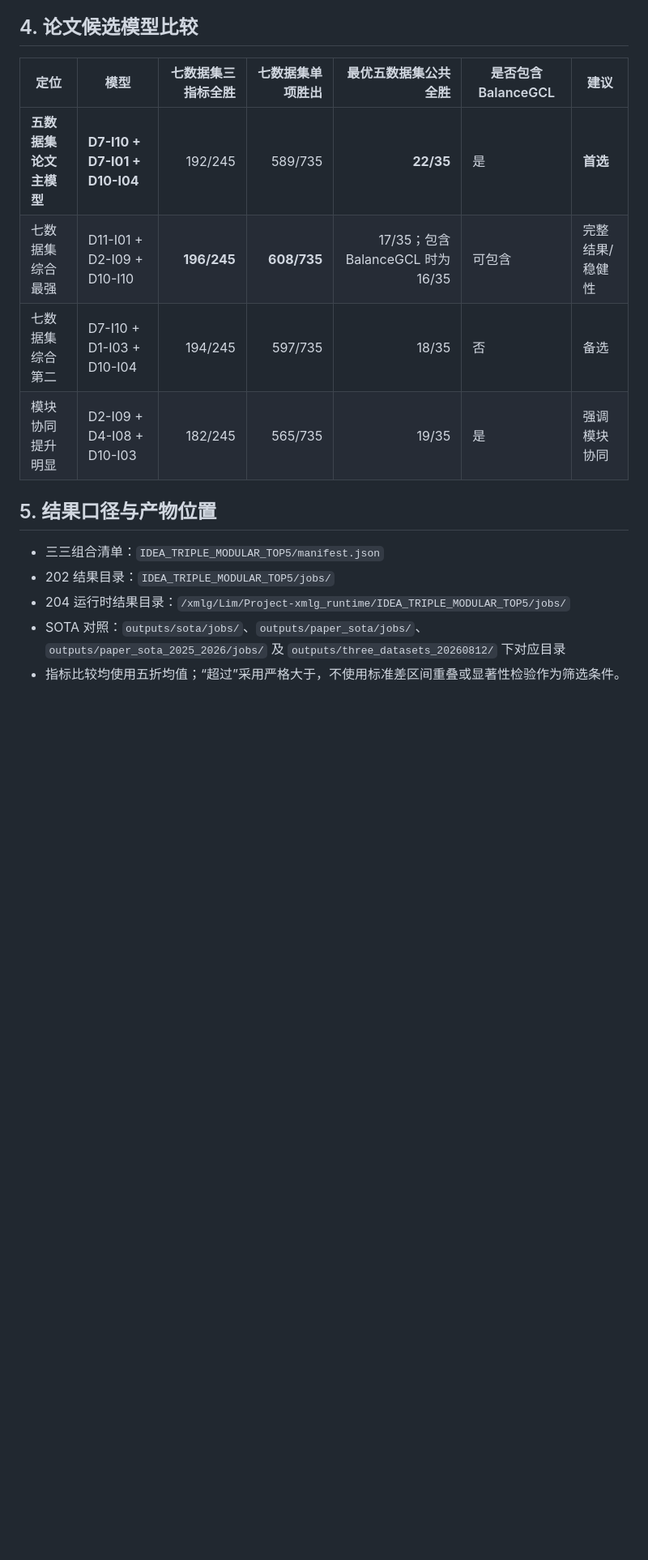
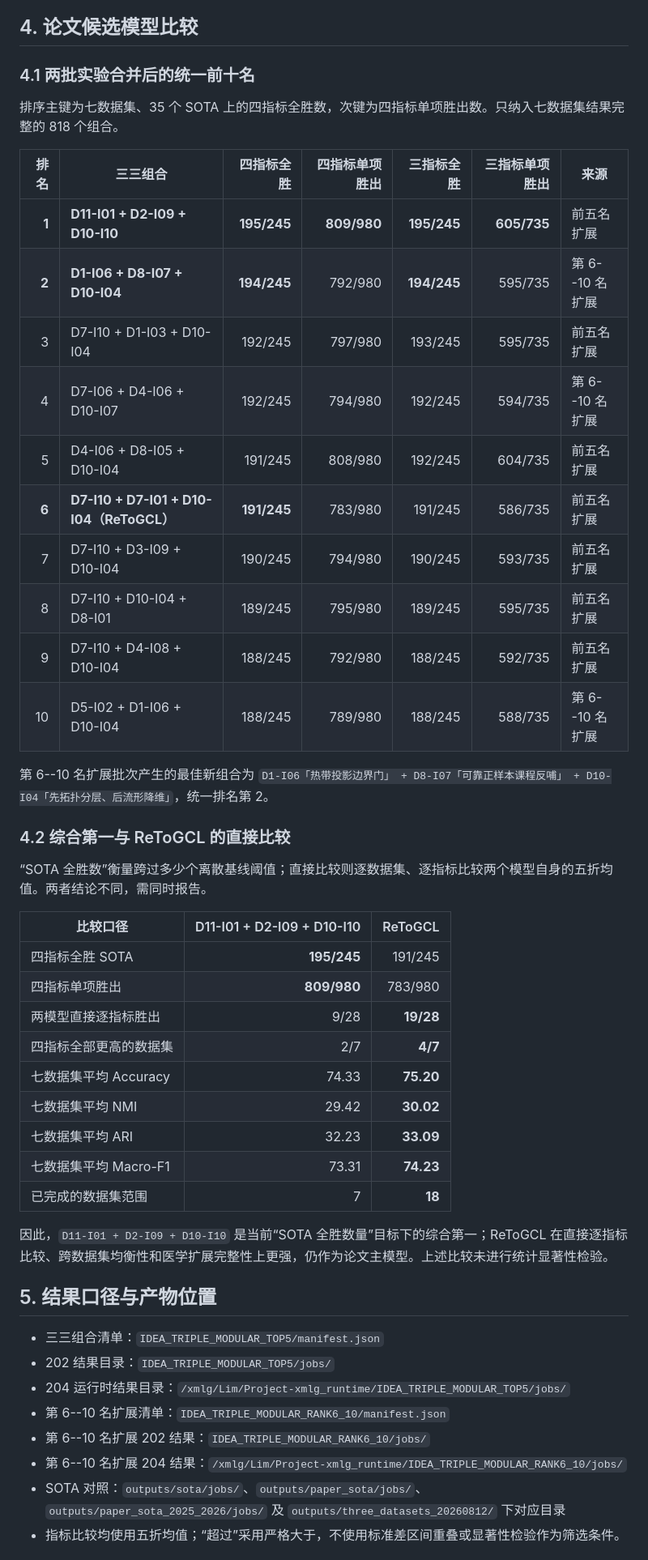
Before and after one commit to CFLIMGQ0/ReToGCL, a Markdown page: table.md, the part around one of its changes. Shown at 81% size. Drawn GitHub-style; blank space fills up the shorter version.

```diff
--- a/table.md
+++ b/table.md
@@ -106,18 +98,51 @@
 
 ## 4. 论文候选模型比较
 
-| 定位 | 模型 | 七数据集三指标全胜 | 七数据集单项胜出 | 最优五数据集公共全胜 | 是否包含 BalanceGCL | 建议 |
-| --- | --- | ---: | ---: | ---: | --- | --- |
-| **五数据集论文主模型** | **D7-I10 + D7-I01 + D10-I04** | 192/245 | 589/735 | **22/35** | 是 | **首选** |
-| 七数据集综合最强 | D11-I01 + D2-I09 + D10-I10 | **196/245** | **608/735** | 17/35；包含 BalanceGCL 时为 16/35 | 可包含 | 完整结果/稳健性 |
-| 七数据集综合第二 | D7-I10 + D1-I03 + D10-I04 | 194/245 | 597/735 | 18/35 | 否 | 备选 |
-| 模块协同提升明显 | D2-I09 + D4-I08 + D10-I03 | 182/245 | 565/735 | 19/35 | 是 | 强调模块协同 |
+### 4.1 两批实验合并后的统一前十名
+
+排序主键为七数据集、35 个 SOTA 上的四指标全胜数，次键为四指标单项胜出数。只纳入七数据集结果完整的 818 个组合。
+
+| 排名 | 三三组合 | 四指标全胜 | 四指标单项胜出 | 三指标全胜 | 三指标单项胜出 | 来源 |
+| ---: | --- | ---: | ---: | ---: | ---: | --- |
+| **1** | **D11-I01 + D2-I09 + D10-I10** | **195/245** | **809/980** | **195/245** | **605/735** | 前五名扩展 |
+| **2** | **D1-I06 + D8-I07 + D10-I04** | **194/245** | 792/980 | **194/245** | 595/735 | 第 6--10 名扩展 |
+| 3 | D7-I10 + D1-I03 + D10-I04 | 192/245 | 797/980 | 193/245 | 595/735 | 前五名扩展 |
+| 4 | D7-I06 + D4-I06 + D10-I07 | 192/245 | 794/980 | 192/245 | 594/735 | 第 6--10 名扩展 |
+| 5 | D4-I06 + D8-I05 + D10-I04 | 191/245 | 808/980 | 192/245 | 604/735 | 前五名扩展 |
+| **6** | **D7-I10 + D7-I01 + D10-I04（ReToGCL）** | **191/245** | 783/980 | 191/245 | 586/735 | 前五名扩展 |
+| 7 | D7-I10 + D3-I09 + D10-I04 | 190/245 | 794/980 | 190/245 | 593/735 | 前五名扩展 |
+| 8 | D7-I10 + D10-I04 + D8-I01 | 189/245 | 795/980 | 189/245 | 595/735 | 前五名扩展 |
+| 9 | D7-I10 + D4-I08 + D10-I04 | 188/245 | 792/980 | 188/245 | 592/735 | 前五名扩展 |
+| 10 | D5-I02 + D1-I06 + D10-I04 | 188/245 | 789/980 | 188/245 | 588/735 | 第 6--10 名扩展 |
+
+第 6--10 名扩展批次产生的最佳新组合为 `D1-I06「热带投影边界门」 + D8-I07「可靠正样本课程反哺」 + D10-I04「先拓扑分层、后流形降维」`，统一排名第 2。
+
+### 4.2 综合第一与 ReToGCL 的直接比较
+
+“SOTA 全胜数”衡量跨过多少个离散基线阈值；直接比较则逐数据集、逐指标比较两个模型自身的五折均值。两者结论不同，需同时报告。
+
+| 比较口径 | D11-I01 + D2-I09 + D10-I10 | ReToGCL |
+| --- | ---: | ---: |
+| 四指标全胜 SOTA | **195/245** | 191/245 |
+| 四指标单项胜出 | **809/980** | 783/980 |
+| 两模型直接逐指标胜出 | 9/28 | **19/28** |
+| 四指标全部更高的数据集 | 2/7 | **4/7** |
+| 七数据集平均 Accuracy | 74.33 | **75.20** |
+| 七数据集平均 NMI | 29.42 | **30.02** |
+| 七数据集平均 ARI | 32.23 | **33.09** |
+| 七数据集平均 Macro-F1 | 73.31 | **74.23** |
+| 已完成的数据集范围 | 7 | **18** |
+
+因此，`D11-I01 + D2-I09 + D10-I10` 是当前“SOTA 全胜数量”目标下的综合第一；ReToGCL 在直接逐指标比较、跨数据集均衡性和医学扩展完整性上更强，仍作为论文主模型。上述比较未进行统计显著性检验。
 
 ## 5. 结果口径与产物位置
 
 - 三三组合清单：`IDEA_TRIPLE_MODULAR_TOP5/manifest.json`
 - 202 结果目录：`IDEA_TRIPLE_MODULAR_TOP5/jobs/`
 - 204 运行时结果目录：`/xmlg/Lim/Project-xmlg_runtime/IDEA_TRIPLE_MODULAR_TOP5/jobs/`
+- 第 6--10 名扩展清单：`IDEA_TRIPLE_MODULAR_RANK6_10/manifest.json`
+- 第 6--10 名扩展 202 结果：`IDEA_TRIPLE_MODULAR_RANK6_10/jobs/`
+- 第 6--10 名扩展 204 结果：`/xmlg/Lim/Project-xmlg_runtime/IDEA_TRIPLE_MODULAR_RANK6_10/jobs/`
 - SOTA 对照：`outputs/sota/jobs/`、`outputs/paper_sota/jobs/`、`outputs/paper_sota_2025_2026/jobs/` 及 `outputs/three_datasets_20260812/` 下对应目录
 - 指标比较均使用五折均值；“超过”采用严格大于，不使用标准差区间重叠或显著性检验作为筛选条件。
 
```
Also changed, not shown: other parts of table.md (+35 -36 lines).
